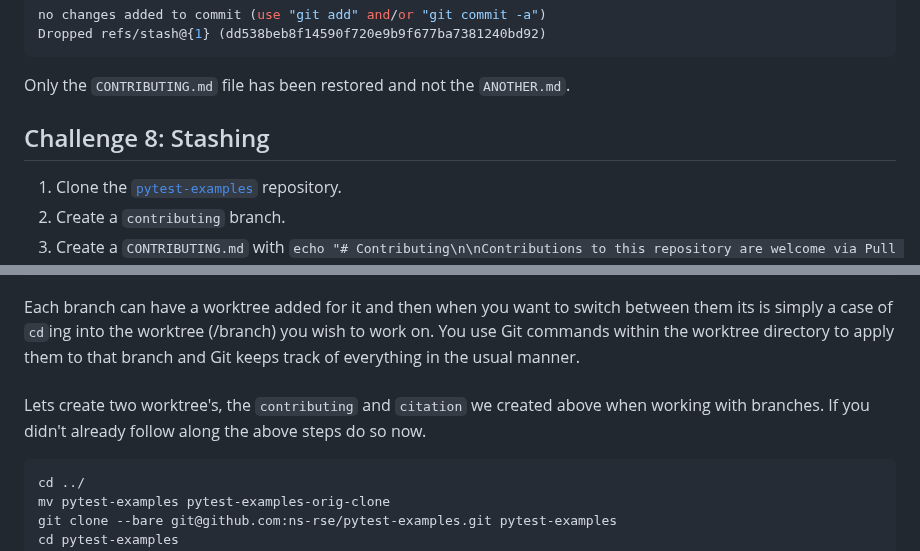
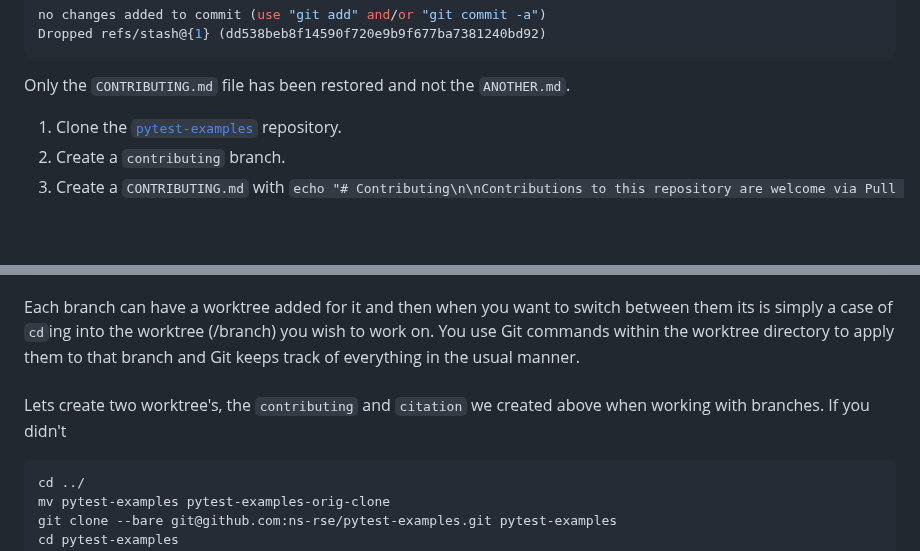
Before and after one commit to ns-rse/git-collaboration, a Markdown page: episodes/branching.md, 2 parts joined by grey strips. Rendered like a GitHub page; blank space fills up the shorter version.

````diff
--- a/episodes/branching.md
+++ b/episodes/branching.md
@@ -1623,8 +1623,6 @@ Dropped refs/stash@{1} (dd538beb8f14590f720e9b9f677ba7381240bd92)
 
 Only the `CONTRIBUTING.md` file has been restored and not the `ANOTHER.md`.
 
-
-## Challenge 8: Stashing
 
 1. Clone the [`pytest-examples`]() repository.
 2. Create a `contributing` branch.
@@ -1865,9 +1863,7 @@ them to that branch and Git keeps track of everything in the usual manner.
 
 ###
 
-
 Lets create two worktree's, the `contributing` and `citation` we created above when working with branches. If you didn't
-already follow along the above steps do so now.
 
 ```bash
 cd ../
````
Also changed, not shown: episodes/continuous_integration.md (+2 -6 lines), episodes/git_hygiene.md (+0 -2 lines).
